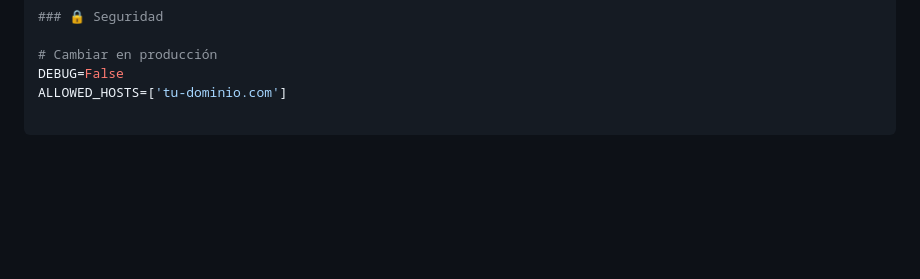
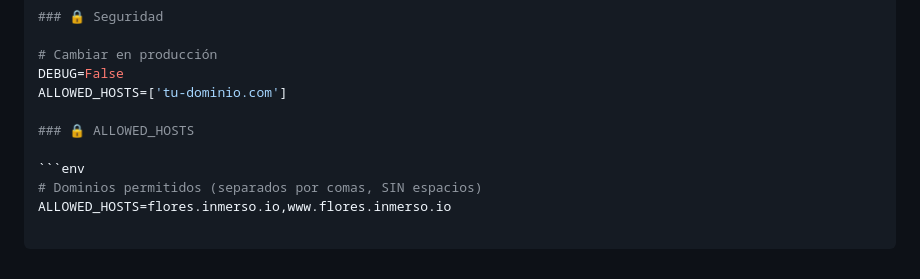
Before and after one commit to WilberthCanul33/flores-teya, a Markdown page: README.md, the part around the change. GitHub-like rendering; blank space fills up the shorter version.

````diff
--- a/README.md
+++ b/README.md
@@ -176,3 +176,9 @@
 # Cambiar en producción
 DEBUG=False
 ALLOWED_HOSTS=['tu-dominio.com']
+
+### 🔒 ALLOWED_HOSTS
+
+```env
+# Dominios permitidos (separados por comas, SIN espacios)
+ALLOWED_HOSTS=flores.inmerso.io,www.flores.inmerso.io
````
